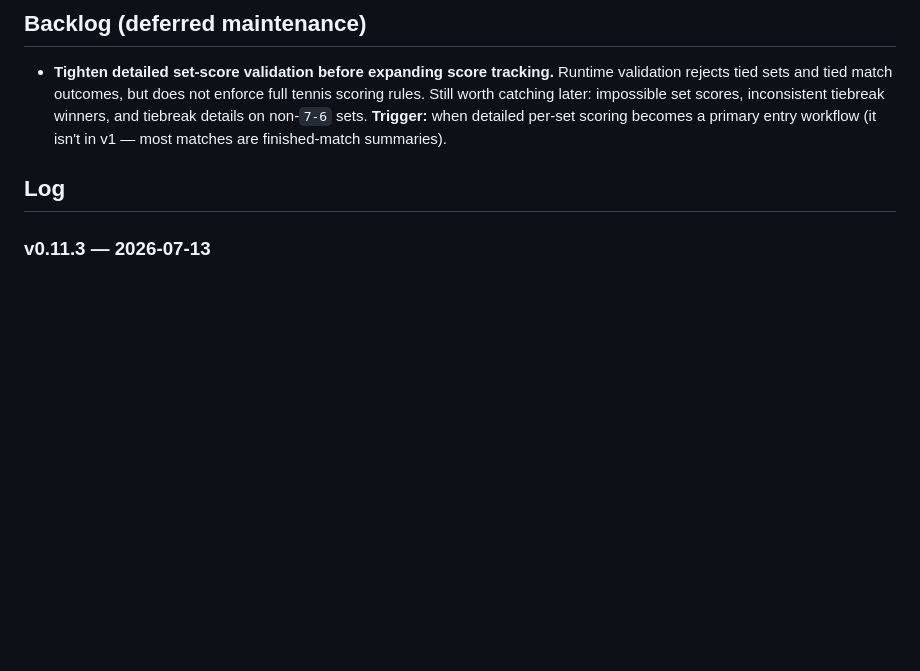
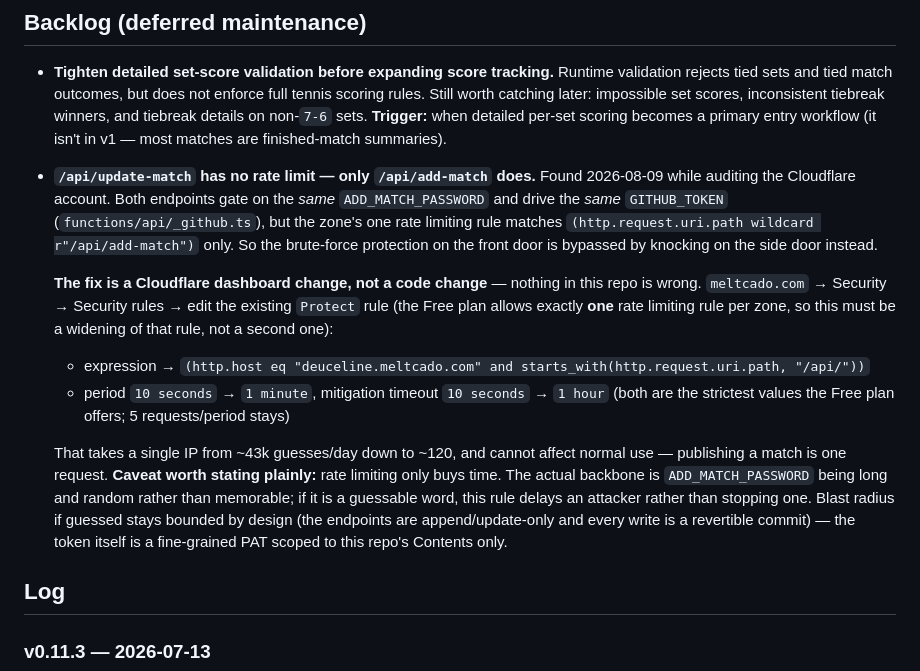
Before and after one commit to alanwongsai/DeuceLine, a Markdown page: MAINTENANCE_LOG.md, the part around the change. Drawn GitHub-style; blank space fills up the shorter version.

Commit message:
docs: 记下 /api/update-match 没有速率限制（backlog）
2026-08-09 审计 Cloudflare 账号时发现：zone 上那条唯一的限流规则只匹配
/api/add-match，而 update-match 用的是同一个 ADD_MATCH_PASSWORD、同一把
GITHUB_TOKEN，等于正门上锁、侧门敞着。

修复在 Cloudflare dashboard 不在本仓（免费版每 zone 只允许 1 条限流规则，
所以要把现有 Protect 规则改宽而不是新建）。条目里写了确切表达式和参数，
以及一句实话：限流只买时间，真正的骨干是密码本身够不够随机。

代码未改动。typecheck / test (85 passed) / build 均通过。

Co-Authored-By: Claude Opus 5 <noreply@anthropic.com>

```diff
--- a/MAINTENANCE_LOG.md
+++ b/MAINTENANCE_LOG.md
@@ -35,6 +35,29 @@
   tiebreak winners, and tiebreak details on non-`7-6` sets. **Trigger:** when detailed
   per-set scoring becomes a primary entry workflow (it isn't in v1 — most matches are
   finished-match summaries).
+
+- **`/api/update-match` has no rate limit — only `/api/add-match` does.** Found
+  2026-08-09 while auditing the Cloudflare account. Both endpoints gate on the *same*
+  `ADD_MATCH_PASSWORD` and drive the *same* `GITHUB_TOKEN` (`functions/api/_github.ts`),
+  but the zone's one rate limiting rule matches
+  `(http.request.uri.path wildcard r"/api/add-match")` only. So the brute-force
+  protection on the front door is bypassed by knocking on the side door instead.
+
+  **The fix is a Cloudflare dashboard change, not a code change** — nothing in this repo
+  is wrong. `meltcado.com` → Security → Security rules → edit the existing `Protect`
+  rule (the Free plan allows exactly **one** rate limiting rule per zone, so this must
+  be a widening of that rule, not a second one):
+  - expression → `(http.host eq "deuceline.meltcado.com" and starts_with(http.request.uri.path, "/api/"))`
+  - period `10 seconds` → `1 minute`, mitigation timeout `10 seconds` → `1 hour`
+    (both are the strictest values the Free plan offers; 5 requests/period stays)
+
+  That takes a single IP from ~43k guesses/day down to ~120, and cannot affect normal
+  use — publishing a match is one request. **Caveat worth stating plainly:** rate
+  limiting only buys time. The actual backbone is `ADD_MATCH_PASSWORD` being long and
+  random rather than memorable; if it is a guessable word, this rule delays an attacker
+  rather than stopping one. Blast radius if guessed stays bounded by design (the
+  endpoints are append/update-only and every write is a revertible commit) — the token
+  itself is a fine-grained PAT scoped to this repo's Contents only.
 
 ## Log
 
```
